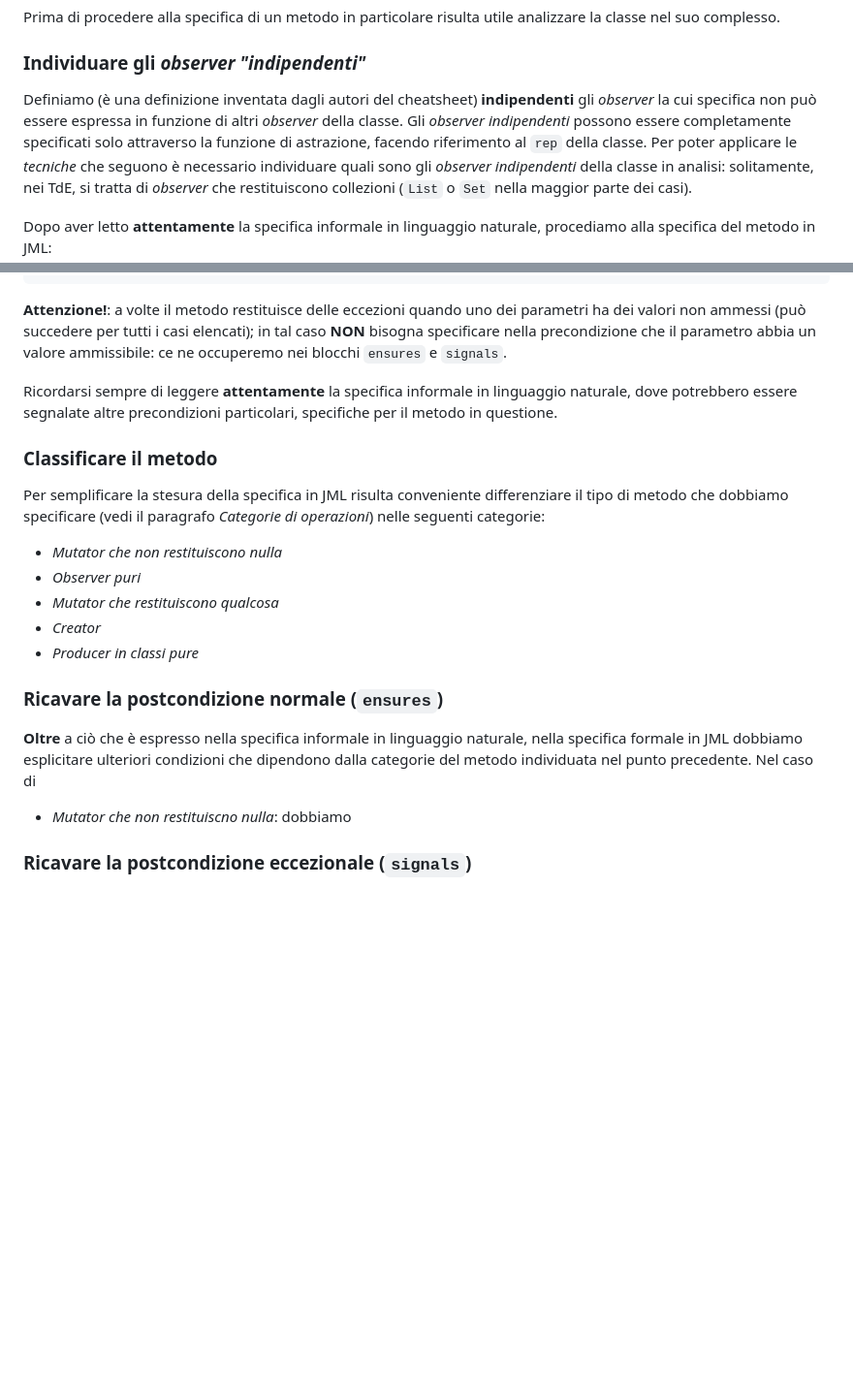
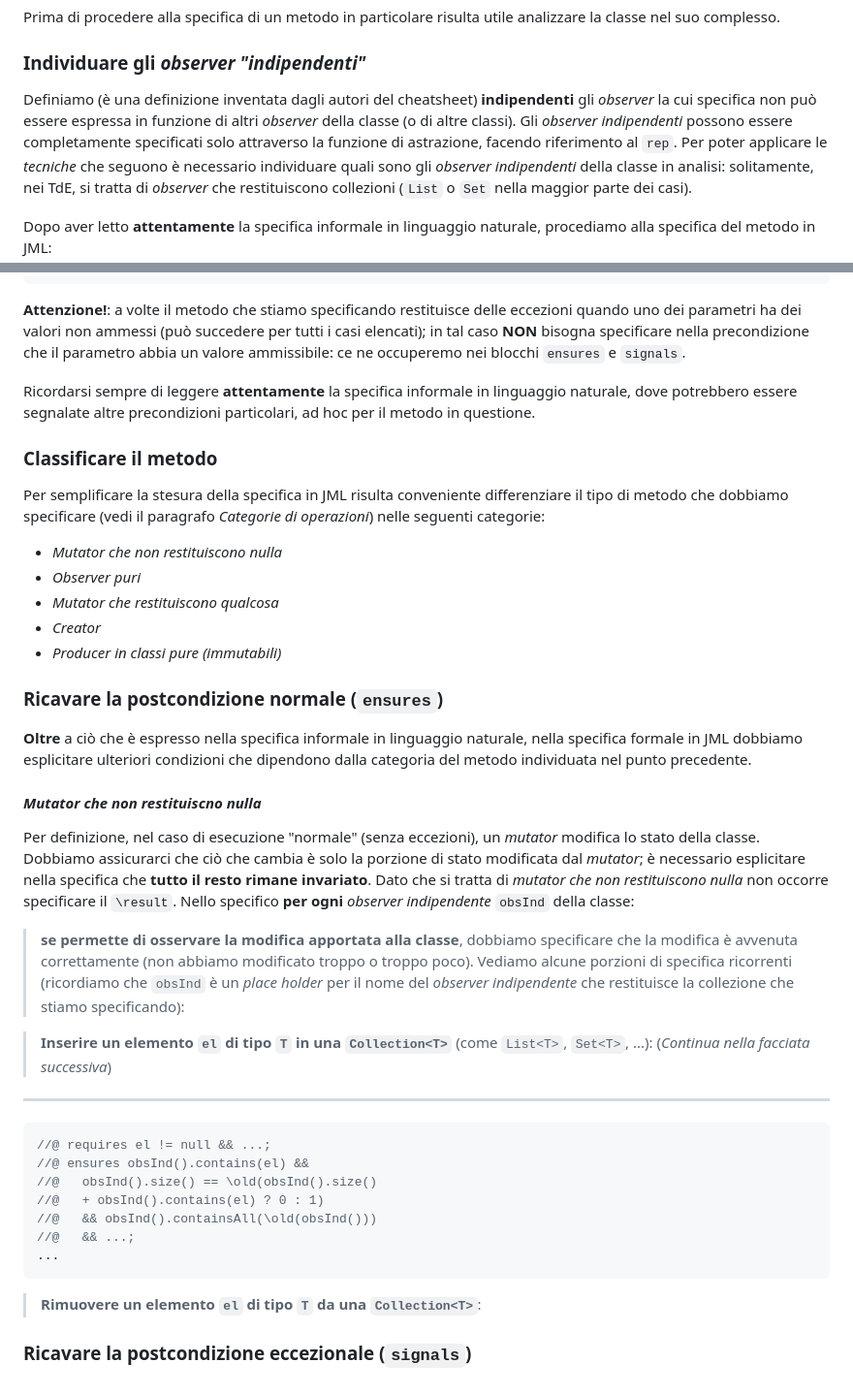
Before and after one commit to m1gwings/ing-sw-cheatsheet, a Markdown page: jml.md, 2 parts joined by grey strips. Shown at 97% size. Drawn GitHub-style; blank space fills up the shorter version.

Commit message:
Inizio stesura: Postcondizione per mutator void

````diff
--- a/jml.md
+++ b/jml.md
@@ -535,8 +535,8 @@ Prima di procedere alla specifica di un metodo in particolare risulta utile anal
 
 ### Individuare gli _observer "indipendenti"_
 
-Definiamo (è una definizione inventata dagli autori del cheatsheet) **indipendenti** gli _observer_ la cui specifica non può essere espressa in funzione di altri _observer_ della classe.
-Gli _observer indipendenti_ possono essere completamente specificati solo attraverso la funzione di astrazione, facendo riferimento al `rep` della classe.
+Definiamo (è una definizione inventata dagli autori del cheatsheet) **indipendenti** gli _observer_ la cui specifica non può essere espressa in funzione di altri _observer_ della classe (o di altre classi).
+Gli _observer indipendenti_ possono essere completamente specificati solo attraverso la funzione di astrazione, facendo riferimento al `rep`.
 Per poter applicare le _tecniche_ che seguono è necessario individuare quali sono gli _observer indipendenti_ della classe in analisi: solitamente, nei TdE, si tratta di _observer_ che restituiscono collezioni (`List` o `Set` nella maggior parte dei casi).
 
 Dopo aver letto **attentamente** la specifica informale in linguaggio naturale, procediamo alla specifica del metodo in JML:
@@ -622,9 +622,9 @@ public void book(Room room, Day day)
   throws AlreadyBookedException;
 ```
 
-**Attenzione!**: a volte il metodo restituisce delle eccezioni quando uno dei parametri ha dei valori non ammessi (può succedere per tutti i casi elencati); in tal caso **NON** bisogna specificare nella precondizione che il parametro abbia un valore ammissibile: ce ne occuperemo nei blocchi `ensures` e `signals`.
+**Attenzione!**: a volte il metodo che stiamo specificando restituisce delle eccezioni quando uno dei parametri ha dei valori non ammessi (può succedere per tutti i casi elencati); in tal caso **NON** bisogna specificare nella precondizione che il parametro abbia un valore ammissibile: ce ne occuperemo nei blocchi `ensures` e `signals`.
 
-Ricordarsi sempre di leggere **attentamente** la specifica informale in linguaggio naturale, dove potrebbero essere segnalate altre precondizioni particolari, specifiche per il metodo in questione.
+Ricordarsi sempre di leggere **attentamente** la specifica informale in linguaggio naturale, dove potrebbero essere segnalate altre precondizioni particolari, ad hoc per il metodo in questione.
 
 ### Classificare il metodo
 
@@ -633,13 +633,33 @@ Per semplificare la stesura della specifica in JML risulta conveniente differenz
 - _Observer puri_
 - _Mutator che restituiscono qualcosa_
 - _Creator_
-- _Producer in classi pure_
+- _Producer in classi pure (immutabili)_
 
 ### Ricavare la postcondizione normale (`ensures`)
 
-**Oltre** a ciò che è espresso nella specifica informale in linguaggio naturale, nella specifica formale in JML dobbiamo esplicitare ulteriori condizioni che dipendono dalla categorie del metodo individuata nel punto precedente.
-Nel caso di
-- _Mutator che non restituiscno nulla_:
-dobbiamo
+**Oltre** a ciò che è espresso nella specifica informale in linguaggio naturale, nella specifica formale in JML dobbiamo esplicitare ulteriori condizioni che dipendono dalla categoria del metodo individuata nel punto precedente.
+
+#### _Mutator che non restituiscno nulla_
+Per definizione, nel caso di esecuzione "normale" (senza eccezioni), un _mutator_ modifica lo stato della classe. Dobbiamo assicurarci che ciò che cambia è solo la porzione di stato modificata dal _mutator_; è necessario esplicitare nella specifica che **tutto il resto rimane invariato**. Dato che si tratta di _mutator che non restituiscono nulla_ non occorre specificare il `\result`. Nello specifico **per ogni** _observer indipendente_  `obsInd` della classe:
+
+> **se permette di osservare la modifica apportata alla classe**, dobbiamo specificare che la modifica è avvenuta correttamente (non abbiamo modificato troppo o troppo poco). Vediamo alcune porzioni di specifica ricorrenti (ricordiamo che `obsInd` è un _place holder_ per il nome del _observer indipendente_ che restituisce la collezione che stiamo specificando):
+
+> **Inserire un elemento `el` di tipo `T` in una `Collection<T>`** (come `List<T>`, `Set<T>`, ...): (_Continua nella facciata successiva_)
+
+---
+
+```java
+//@ requires el != null && ...;
+//@ ensures obsInd().contains(el) &&
+//@   obsInd().size() == \old(obsInd().size()
+//@   + obsInd().contains(el) ? 0 : 1)
+//@   && obsInd().containsAll(\old(obsInd()))
+//@   && ...;
+...
+```
+> **Rimuovere un elemento `el` di tipo `T` da una `Collection<T>`**:
 
 ### Ricavare la postcondizione eccezionale (`signals`)
+
+<!-- RI:
+Collezioni che contengono liste: liste non nulle e non vuote -->
````
